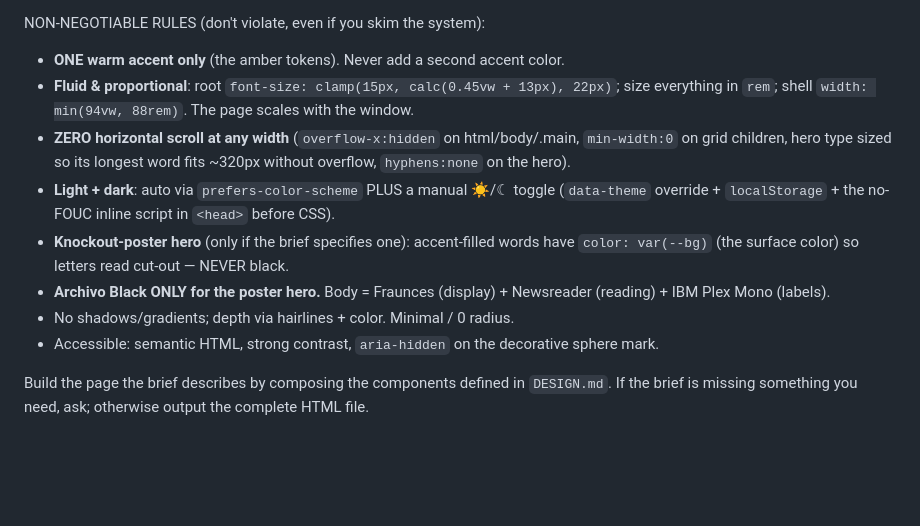
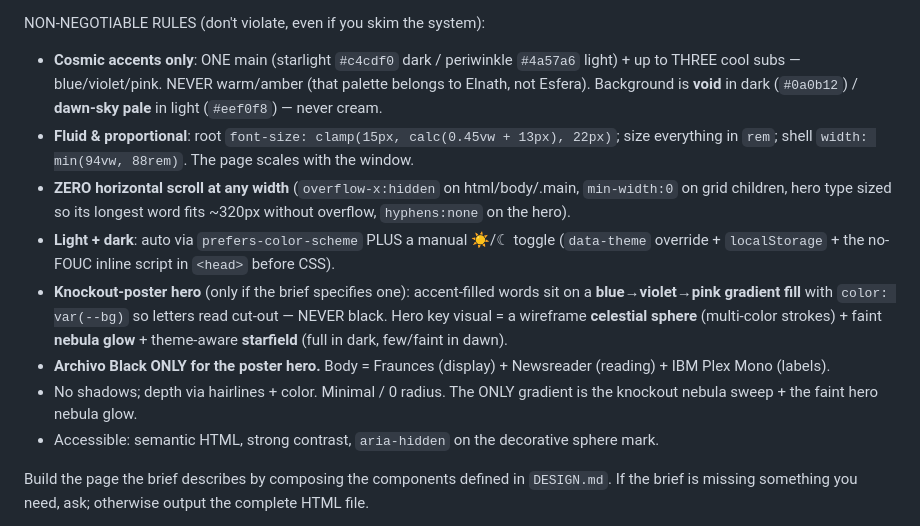
Before and after one commit to StelloJae/esfera, a Markdown page: pages/BUILD-PROMPT.md, the part around the change. Rendered like a GitHub page; blank space fills up the shorter version.

Commit message:
pages: update handoff docs warm->cosmic (BUILD-PROMPT non-negotiables: cosmic accents + gradient knockout + sphere/nebula/starfield hero; brief: drop 'warm')
Co-Authored-By: Claude Opus 4.8 (1M context) <noreply@anthropic.com>

```diff
--- a/pages/BUILD-PROMPT.md
+++ b/pages/BUILD-PROMPT.md
@@ -34,13 +34,13 @@ OUTPUT, per page: ONE self-contained static HTML file.
 - Must work as a plain `.html` on GitHub Pages.
 
 NON-NEGOTIABLE RULES (don't violate, even if you skim the system):
-- **ONE warm accent only** (the amber tokens). Never add a second accent color.
+- **Cosmic accents only**: ONE main (starlight `#c4cdf0` dark / periwinkle `#4a57a6` light) + up to THREE cool subs — blue/violet/pink. NEVER warm/amber (that palette belongs to Elnath, not Esfera). Background is **void** in dark (`#0a0b12`) / **dawn-sky pale** in light (`#eef0f8`) — never cream.
 - **Fluid & proportional**: root `font-size: clamp(15px, calc(0.45vw + 13px), 22px)`; size everything in `rem`; shell `width: min(94vw, 88rem)`. The page scales with the window.
 - **ZERO horizontal scroll at any width** (`overflow-x:hidden` on html/body/.main, `min-width:0` on grid children, hero type sized so its longest word fits ~320px without overflow, `hyphens:none` on the hero).
 - **Light + dark**: auto via `prefers-color-scheme` PLUS a manual ☀/☾ toggle (`data-theme` override + `localStorage` + the no-FOUC inline script in `<head>` before CSS).
-- **Knockout-poster hero** (only if the brief specifies one): accent-filled words have `color: var(--bg)` (the surface color) so letters read cut-out — NEVER black.
+- **Knockout-poster hero** (only if the brief specifies one): accent-filled words sit on a **blue→violet→pink gradient fill** with `color: var(--bg)` so letters read cut-out — NEVER black. Hero key visual = a wireframe **celestial sphere** (multi-color strokes) + faint **nebula glow** + theme-aware **starfield** (full in dark, few/faint in dawn).
 - **Archivo Black ONLY for the poster hero.** Body = Fraunces (display) + Newsreader (reading) + IBM Plex Mono (labels).
-- No shadows/gradients; depth via hairlines + color. Minimal / 0 radius.
+- No shadows; depth via hairlines + color. Minimal / 0 radius. The ONLY gradient is the knockout nebula sweep + the faint hero nebula glow.
 - Accessible: semantic HTML, strong contrast, `aria-hidden` on the decorative sphere mark.
 
 Build the page the brief describes by composing the components defined in `DESIGN.md`. If the brief is missing something you need, ask; otherwise output the complete HTML file.
```
Also changed, not shown: pages/landing.brief.md (+1 -1 lines).
